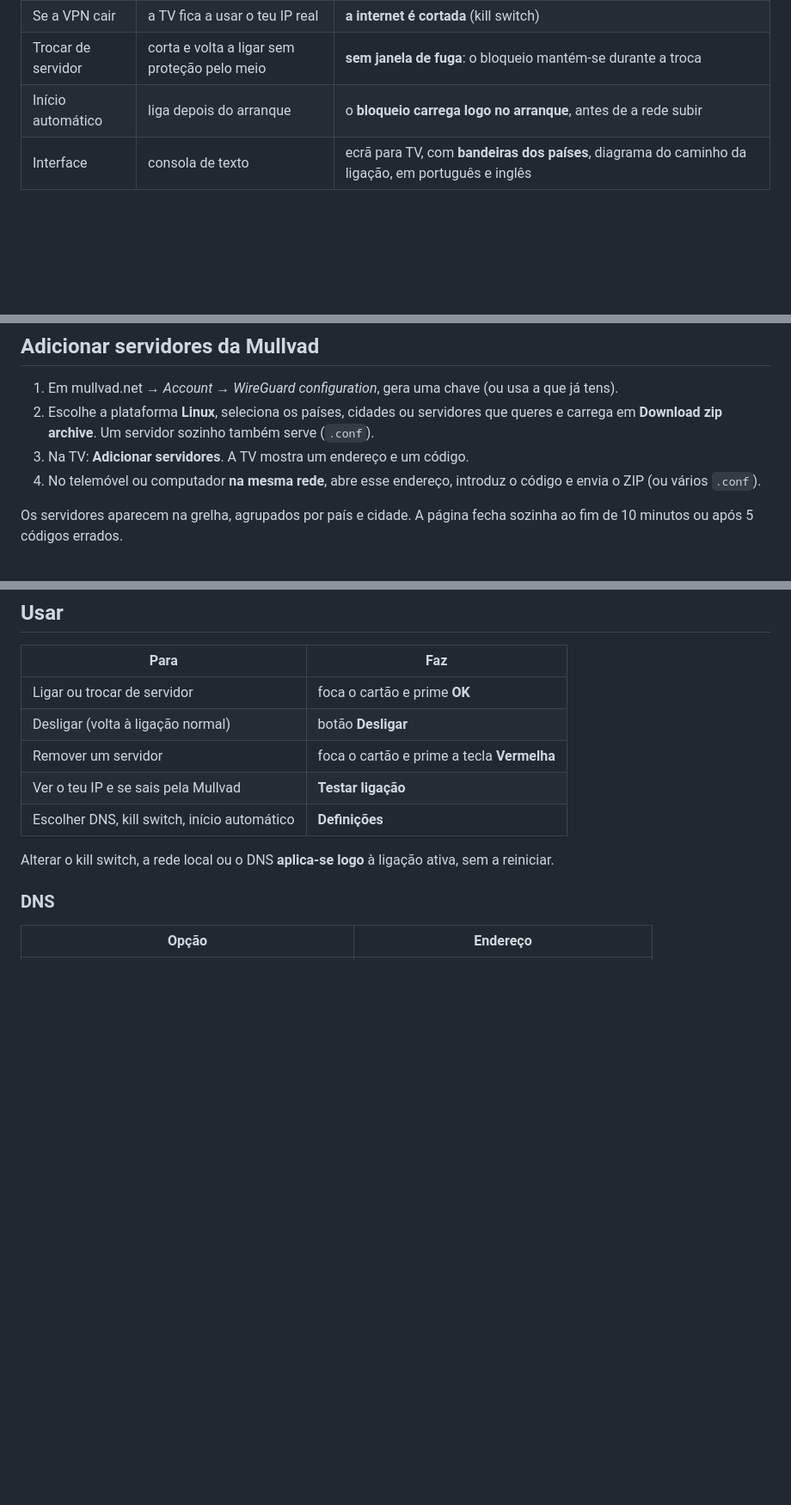
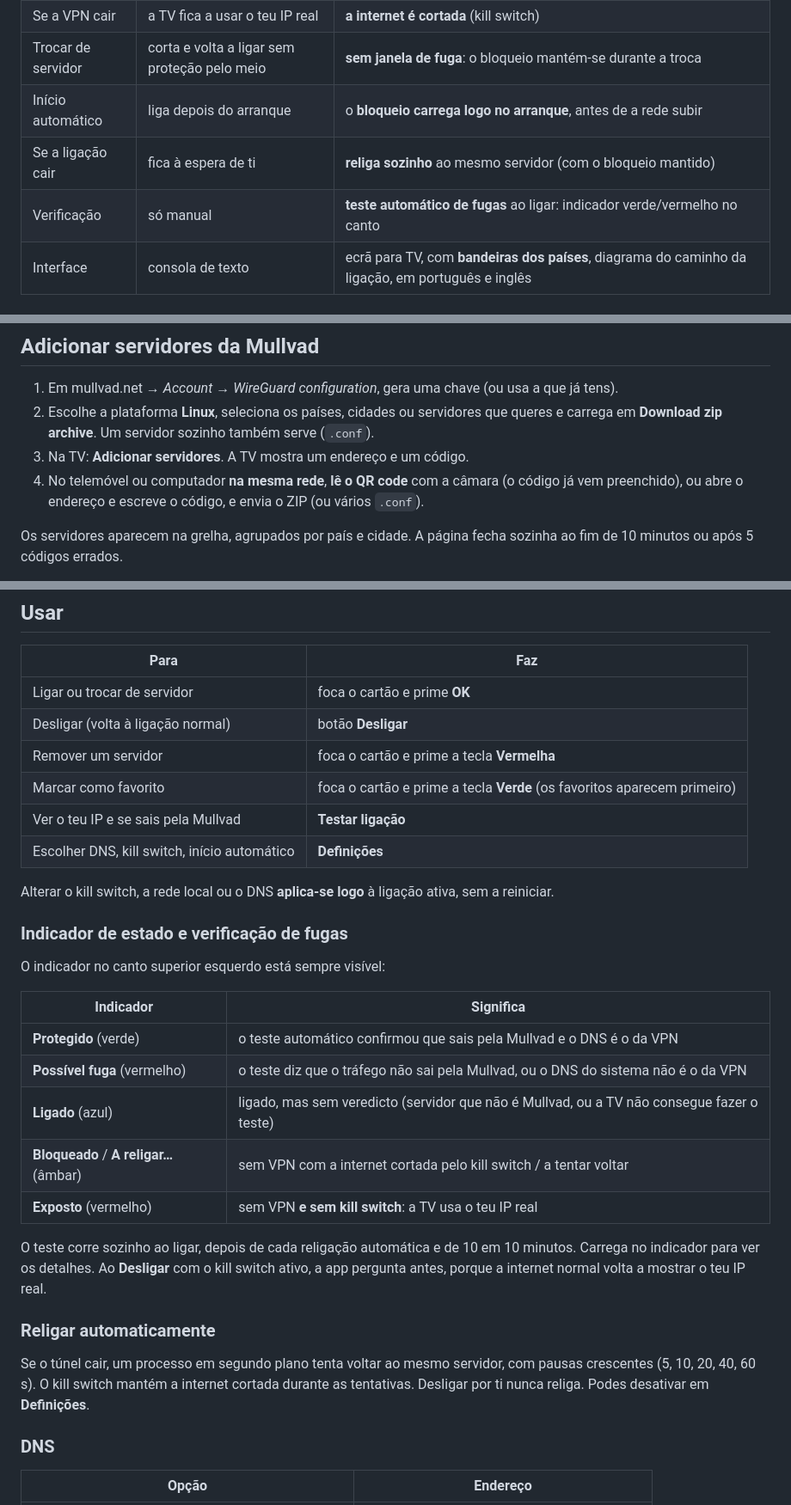
Before and after one commit to heisenberg-gig/Webos-VPN, a Markdown page: README.md, 3 parts joined by grey strips. Shown at 86% size. Drawn GitHub-style; blank space fills up the shorter version.

```diff
--- a/README.md
+++ b/README.md
@@ -16,6 +16,8 @@ Parte do projeto [webos-wireguard](https://github.com/RodriguezCF/webos-wireguar
 | Se a VPN cair | a TV fica a usar o teu IP real | **a internet é cortada** (kill switch) |
 | Trocar de servidor | corta e volta a ligar sem proteção pelo meio | **sem janela de fuga**: o bloqueio mantém-se durante a troca |
 | Início automático | liga depois do arranque | o **bloqueio carrega logo no arranque**, antes de a rede subir |
+| Se a ligação cair | fica à espera de ti | **religa sozinho** ao mesmo servidor (com o bloqueio mantido) |
+| Verificação | só manual | **teste automático de fugas** ao ligar: indicador verde/vermelho no canto |
 | Interface | consola de texto | ecrã para TV, com **bandeiras dos países**, diagrama do caminho da ligação, em português e inglês |
 
 ## Como o kill switch funciona
@@ -64,7 +66,7 @@ O ecrã diz-te sempre a verdade sobre o estado:
 1. Em mullvad.net → *Account* → *WireGuard configuration*, gera uma chave (ou usa a que já tens).
 2. Escolhe a plataforma **Linux**, seleciona os países, cidades ou servidores que queres e carrega em **Download zip archive**. Um servidor sozinho também serve (`.conf`).
 3. Na TV: **Adicionar servidores**. A TV mostra um endereço e um código.
-4. No telemóvel ou computador **na mesma rede**, abre esse endereço, introduz o código e envia o ZIP (ou vários `.conf`).
+4. No telemóvel ou computador **na mesma rede**, **lê o QR code** com a câmara (o código já vem preenchido), ou abre o endereço e escreve o código, e envia o ZIP (ou vários `.conf`).
 
 Os servidores aparecem na grelha, agrupados por país e cidade. A página fecha sozinha ao fim de 10 minutos ou após 5 códigos errados.
 
@@ -77,10 +79,29 @@ Os servidores aparecem na grelha, agrupados por país e cidade. A página fecha
 | Ligar ou trocar de servidor | foca o cartão e prime **OK** |
 | Desligar (volta à ligação normal) | botão **Desligar** |
 | Remover um servidor | foca o cartão e prime a tecla **Vermelha** |
+| Marcar como favorito | foca o cartão e prime a tecla **Verde** (os favoritos aparecem primeiro) |
 | Ver o teu IP e se sais pela Mullvad | **Testar ligação** |
 | Escolher DNS, kill switch, início automático | **Definições** |
 
 Alterar o kill switch, a rede local ou o DNS **aplica-se logo** à ligação ativa, sem a reiniciar.
+
+### Indicador de estado e verificação de fugas
+
+O indicador no canto superior esquerdo está sempre visível:
+
+| Indicador | Significa |
+|---|---|
+| **Protegido** (verde) | o teste automático confirmou que sais pela Mullvad e o DNS é o da VPN |
+| **Possível fuga** (vermelho) | o teste diz que o tráfego não sai pela Mullvad, ou o DNS do sistema não é o da VPN |
+| **Ligado** (azul) | ligado, mas sem veredicto (servidor que não é Mullvad, ou a TV não consegue fazer o teste) |
+| **Bloqueado** / **A religar…** (âmbar) | sem VPN com a internet cortada pelo kill switch / a tentar voltar |
+| **Exposto** (vermelho) | sem VPN **e sem kill switch**: a TV usa o teu IP real |
+
+O teste corre sozinho ao ligar, depois de cada religação automática e de 10 em 10 minutos. Carrega no indicador para ver os detalhes. Ao **Desligar** com o kill switch ativo, a app pergunta antes, porque a internet normal volta a mostrar o teu IP real.
+
+### Religar automaticamente
+
+Se o túnel cair, um processo em segundo plano tenta voltar ao mesmo servidor, com pausas crescentes (5, 10, 20, 40, 60 s). O kill switch mantém a internet cortada durante as tentativas. Desligar por ti nunca religa. Podes desativar em **Definições**.
 
 ### DNS
 
```
Also changed, not shown: other parts of README.md (+2 -2 lines), THIRD_PARTY.md (+4 -0 lines), docs/img/definicoes.png, docs/img/ligacao-perdida.png, docs/img/ligado.png, 15 other files.
